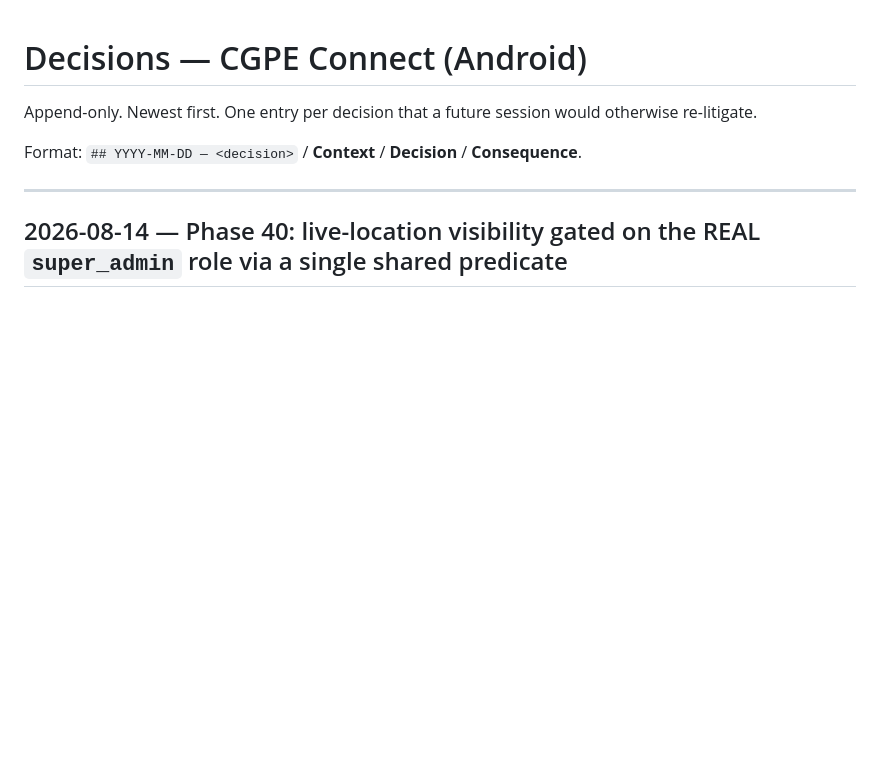
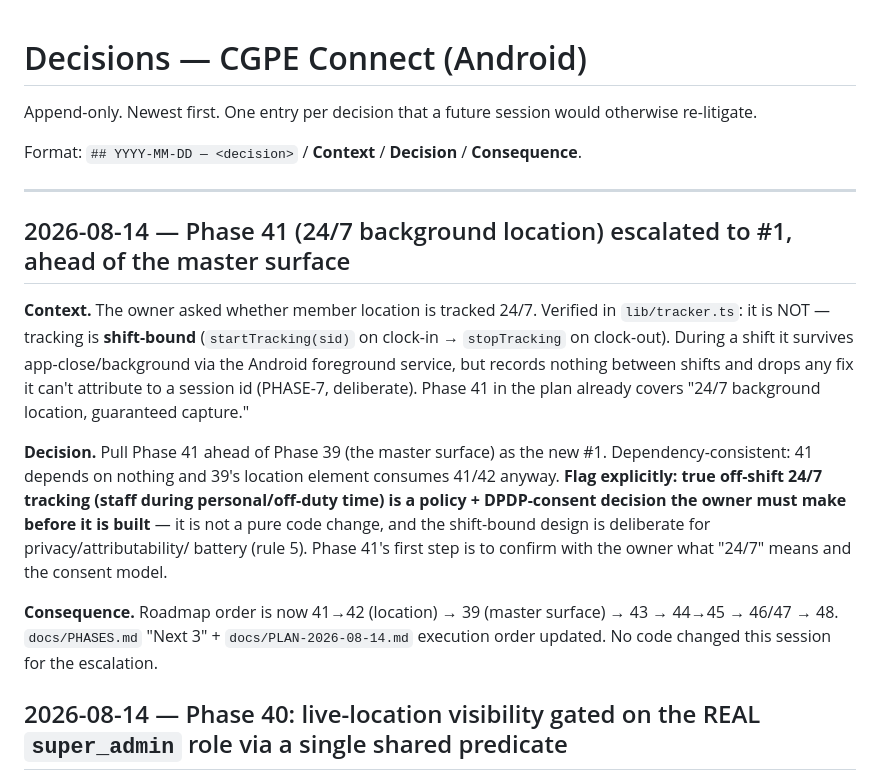
Before and after one commit to AazikoGlobalLLP/cgpe-android, a Markdown page: docs/DECISIONS.md, the part around the change. Rendered like a GitHub page; blank space fills up the shorter version.

Commit message:
docs: handoff — Phase 40 DONE (location Master-only) + Phase 41 escalated to #1
Co-Authored-By: Claude Opus 4.8 <noreply@anthropic.com>

```diff
--- a/docs/DECISIONS.md
+++ b/docs/DECISIONS.md
@@ -5,6 +5,24 @@ Append-only. Newest first. One entry per decision that a future session would ot
 Format: `## YYYY-MM-DD — <decision>` / **Context** / **Decision** / **Consequence**.
 
 ---
+
+## 2026-08-14 — Phase 41 (24/7 background location) escalated to #1, ahead of the master surface
+
+**Context.** The owner asked whether member location is tracked 24/7. Verified in `lib/tracker.ts`: it is NOT —
+tracking is **shift-bound** (`startTracking(sid)` on clock-in → `stopTracking` on clock-out). During a shift it
+survives app-close/background via the Android foreground service, but records nothing between shifts and drops
+any fix it can't attribute to a session id (PHASE-7, deliberate). Phase 41 in the plan already covers "24/7
+background location, guaranteed capture."
+
+**Decision.** Pull Phase 41 ahead of Phase 39 (the master surface) as the new #1. Dependency-consistent: 41
+depends on nothing and 39's location element consumes 41/42 anyway. **Flag explicitly: true off-shift 24/7
+tracking (staff during personal/off-duty time) is a policy + DPDP-consent decision the owner must make before it
+is built** — it is not a pure code change, and the shift-bound design is deliberate for privacy/attributability/
+battery (rule 5). Phase 41's first step is to confirm with the owner what "24/7" means and the consent model.
+
+**Consequence.** Roadmap order is now 41→42 (location) → 39 (master surface) → 43 → 44→45 → 46/47 → 48.
+`docs/PHASES.md` "Next 3" + `docs/PLAN-2026-08-14.md` execution order updated. No code changed this session for
+the escalation.
 
 ## 2026-08-14 — Phase 40: live-location visibility gated on the REAL `super_admin` role via a single shared predicate
 
```
Also changed, not shown: docs/HANDOFF.md (+52 -48 lines).
